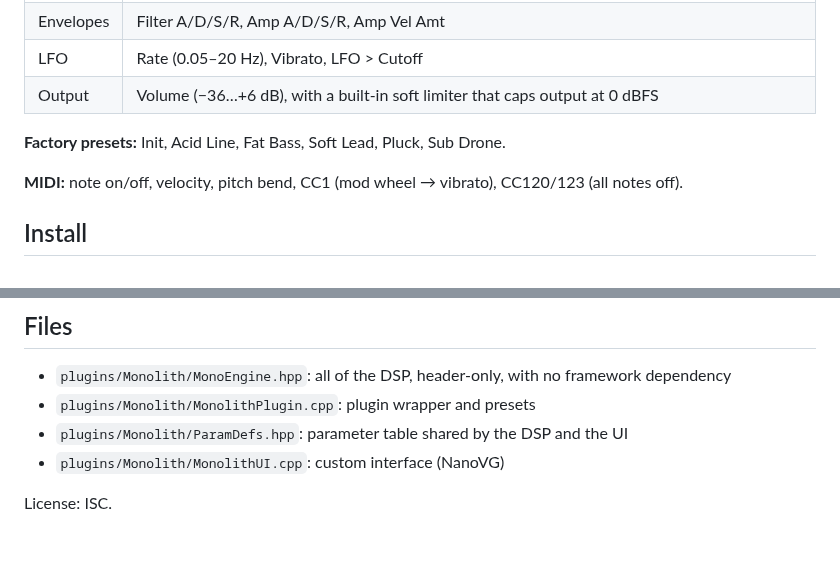
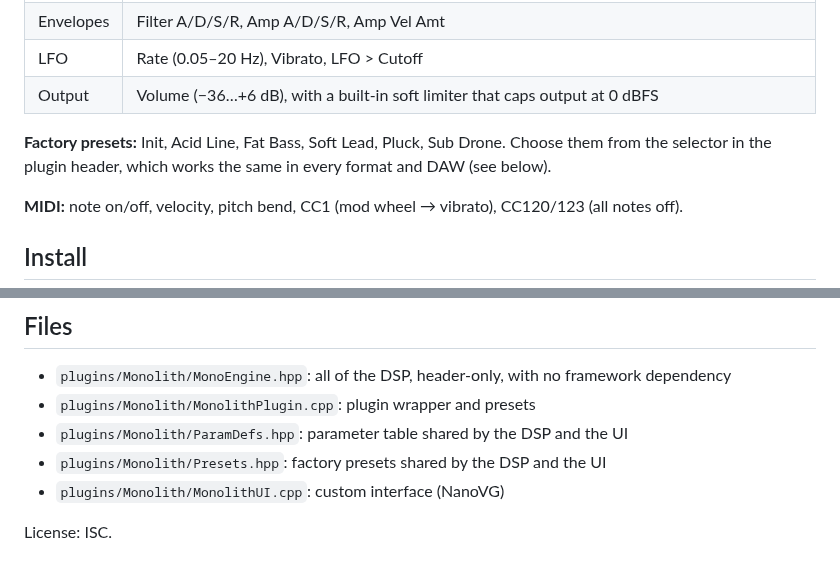
Before and after one commit to natehouk/monolith, a Markdown page: README.md, 2 parts joined by grey strips. Rendered like a GitHub page.

```diff
--- a/README.md
+++ b/README.md
@@ -27,7 +27,7 @@ Pitch: glide, octave, fine tune, pitch bend, LFO vibrato, mod wheel (CC1 → vib
 | LFO | Rate (0.05–20 Hz), Vibrato, LFO > Cutoff |
 | Output | Volume (−36…+6 dB), with a built-in soft limiter that caps output at 0 dBFS |
 
-**Factory presets:** Init, Acid Line, Fat Bass, Soft Lead, Pluck, Sub Drone.
+**Factory presets:** Init, Acid Line, Fat Bass, Soft Lead, Pluck, Sub Drone. Choose them from the selector in the plugin header, which works the same in every format and DAW (see below).
 
 **MIDI:** note on/off, velocity, pitch bend, CC1 (mod wheel → vibrato), CC120/123 (all notes off).
 
@@ -100,6 +105,7 @@ make WINDOWS=true CC=x86_64-w64-mingw32-gcc CXX=x86_64-w64-mingw32-g++   # Windo
 - `plugins/Monolith/MonoEngine.hpp`: all of the DSP, header-only, with no framework dependency
 - `plugins/Monolith/MonolithPlugin.cpp`: plugin wrapper and presets
 - `plugins/Monolith/ParamDefs.hpp`: parameter table shared by the DSP and the UI
+- `plugins/Monolith/Presets.hpp`: factory presets shared by the DSP and the UI
 - `plugins/Monolith/MonolithUI.cpp`: custom interface (NanoVG)
 
 License: ISC.
```
Also changed, not shown: other parts of README.md (+8 -3 lines), screenshot.png, 4 other files.
